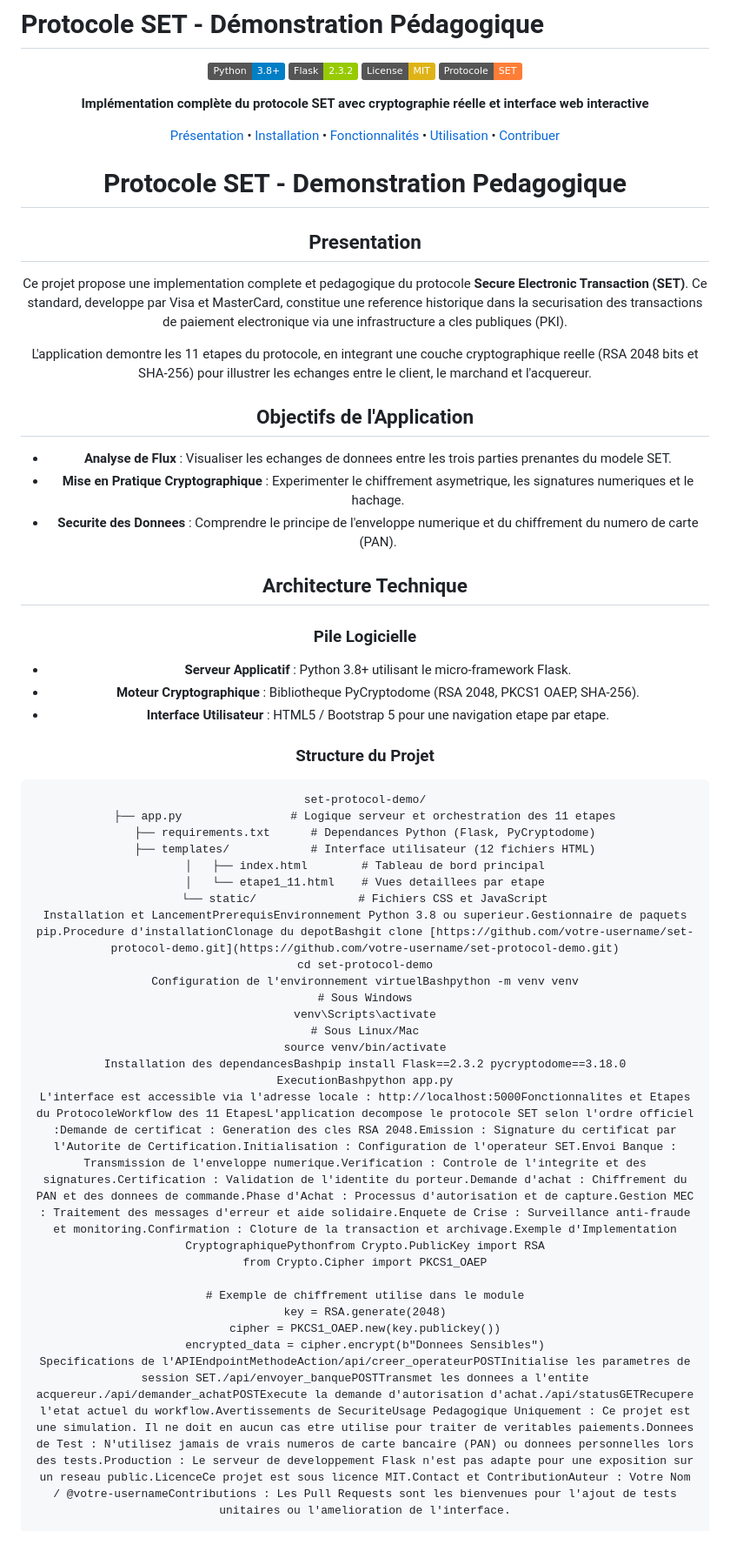
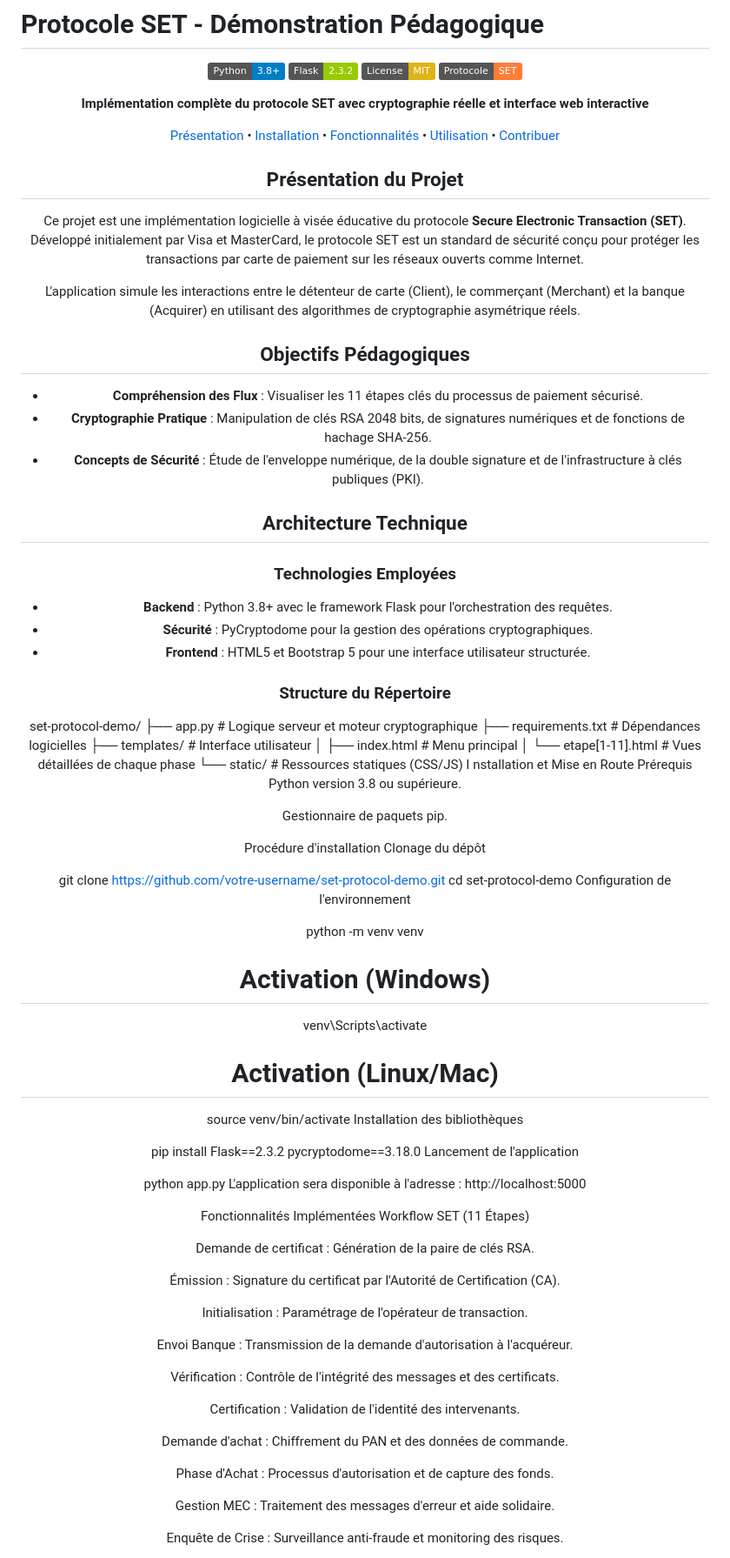
Before and after one commit to Adnan0032/Cryptographie, a Markdown page: README.md, the part around one of its changes. Shown at 87% size. Rendered like a GitHub page; badges without logos.

Commit message:
Mettre à jour le README avec des détails sur le projet
Ajout d'une présentation détaillée du projet, des objectifs pédagogiques et des spécifications de l'API. Mise à jour des sections sur l'installation et le lancement de l'application.

````diff
--- a/README.md
+++ b/README.md
@@ -10,51 +10,81 @@
 **Implémentation complète du protocole SET avec cryptographie réelle et interface web interactive**
 
 [Présentation](#-présentation) • [Installation](#️-installation-rapide) • [Fonctionnalités](#-fonctionnalités) • [Utilisation](#-utilisation) • [Contribuer](#-contribuer)
+## Présentation du Projet
 
-# Protocole SET - Demonstration Pedagogique
+Ce projet est une implémentation logicielle à visée éducative du protocole **Secure Electronic Transaction (SET)**. Développé initialement par Visa et MasterCard, le protocole SET est un standard de sécurité conçu pour protéger les transactions par carte de paiement sur les réseaux ouverts comme Internet.
 
-## Presentation
+L'application simule les interactions entre le détenteur de carte (Client), le commerçant (Merchant) et la banque (Acquirer) en utilisant des algorithmes de cryptographie asymétrique réels.
 
-Ce projet propose une implementation complete et pedagogique du protocole **Secure Electronic Transaction (SET)**. Ce standard, developpe par Visa et MasterCard, constitue une reference historique dans la securisation des transactions de paiement electronique via une infrastructure a cles publiques (PKI).
+## Objectifs Pédagogiques
 
-L'application demontre les 11 etapes du protocole, en integrant une couche cryptographique reelle (RSA 2048 bits et SHA-256) pour illustrer les echanges entre le client, le marchand et l'acquereur.
-
-## Objectifs de l'Application
-
-* **Analyse de Flux** : Visualiser les echanges de donnees entre les trois parties prenantes du modele SET.
-* **Mise en Pratique Cryptographique** : Experimenter le chiffrement asymetrique, les signatures numeriques et le hachage.
-* **Securite des Donnees** : Comprendre le principe de l'enveloppe numerique et du chiffrement du numero de carte (PAN).
+* **Compréhension des Flux** : Visualiser les 11 étapes clés du processus de paiement sécurisé.
+* **Cryptographie Pratique** : Manipulation de clés RSA 2048 bits, de signatures numériques et de fonctions de hachage SHA-256.
+* **Concepts de Sécurité** : Étude de l'enveloppe numérique, de la double signature et de l'infrastructure à clés publiques (PKI).
 
 ## Architecture Technique
 
-### Pile Logicielle
-* **Serveur Applicatif** : Python 3.8+ utilisant le micro-framework Flask.
-* **Moteur Cryptographique** : Bibliotheque PyCryptodome (RSA 2048, PKCS1 OAEP, SHA-256).
-* **Interface Utilisateur** : HTML5 / Bootstrap 5 pour une navigation etape par etape.
+### Technologies Employées
 
-### Structure du Projet
-```text
+* **Backend** : Python 3.8+ avec le framework Flask pour l'orchestration des requêtes.
+* **Sécurité** : PyCryptodome pour la gestion des opérations cryptographiques.
+* **Frontend** : HTML5 et Bootstrap 5 pour une interface utilisateur structurée.
+
+### Structure du Répertoire
 set-protocol-demo/
-├── app.py                # Logique serveur et orchestration des 11 etapes
-├── requirements.txt      # Dependances Python (Flask, PyCryptodome)
-├── templates/            # Interface utilisateur (12 fichiers HTML)
-│   ├── index.html        # Tableau de bord principal
-│   └── etape1_11.html    # Vues detaillees par etape
-└── static/               # Fichiers CSS et JavaScript
-Installation et LancementPrerequisEnvironnement Python 3.8 ou superieur.Gestionnaire de paquets pip.Procedure d'installationClonage du depotBashgit clone [https://github.com/votre-username/set-protocol-demo.git](https://github.com/votre-username/set-protocol-demo.git)
+├── app.py                    # Logique serveur et moteur cryptographique
+├── requirements.txt          # Dépendances logicielles
+├── templates/                # Interface utilisateur
+│   ├── index.html            # Menu principal
+│   └── etape[1-11].html      # Vues détaillées de chaque phase
+└── static/                   # Ressources statiques (CSS/JS)
+I
+nstallation et Mise en Route
+Prérequis
+Python version 3.8 ou supérieure.
+
+Gestionnaire de paquets pip.
+
+Procédure d'installation
+Clonage du dépôt
+
+git clone https://github.com/votre-username/set-protocol-demo.git
 cd set-protocol-demo
-Configuration de l'environnement virtuelBashpython -m venv venv
-# Sous Windows
+Configuration de l'environnement
+
+python -m venv venv
+# Activation (Windows)
 venv\Scripts\activate
-# Sous Linux/Mac
+# Activation (Linux/Mac)
 source venv/bin/activate
-Installation des dependancesBashpip install Flask==2.3.2 pycryptodome==3.18.0
-ExecutionBashpython app.py
-L'interface est accessible via l'adresse locale : http://localhost:5000Fonctionnalites et Etapes du ProtocoleWorkflow des 11 EtapesL'application decompose le protocole SET selon l'ordre officiel :Demande de certificat : Generation des cles RSA 2048.Emission : Signature du certificat par l'Autorite de Certification.Initialisation : Configuration de l'operateur SET.Envoi Banque : Transmission de l'enveloppe numerique.Verification : Controle de l'integrite et des signatures.Certification : Validation de l'identite du porteur.Demande d'achat : Chiffrement du PAN et des donnees de commande.Phase d'Achat : Processus d'autorisation et de capture.Gestion MEC : Traitement des messages d'erreur et aide solidaire.Enquete de Crise : Surveillance anti-fraude et monitoring.Confirmation : Cloture de la transaction et archivage.Exemple d'Implementation CryptographiquePythonfrom Crypto.PublicKey import RSA
-from Crypto.Cipher import PKCS1_OAEP
+Installation des bibliothèques
 
-# Exemple de chiffrement utilise dans le module
-key = RSA.generate(2048)
-cipher = PKCS1_OAEP.new(key.publickey())
-encrypted_data = cipher.encrypt(b"Donnees Sensibles")
-Specifications de l'APIEndpointMethodeAction/api/creer_operateurPOSTInitialise les parametres de session SET./api/envoyer_banquePOSTTransmet les donnees a l'entite acquereur./api/demander_achatPOSTExecute la demande d'autorisation d'achat./api/statusGETRecupere l'etat actuel du workflow.Avertissements de SecuriteUsage Pedagogique Uniquement : Ce projet est une simulation. Il ne doit en aucun cas etre utilise pour traiter de veritables paiements.Donnees de Test : N'utilisez jamais de vrais numeros de carte bancaire (PAN) ou donnees personnelles lors des tests.Production : Le serveur de developpement Flask n'est pas adapte pour une exposition sur un reseau public.LicenceCe projet est sous licence MIT.Contact et ContributionAuteur : Votre Nom / @votre-usernameContributions : Les Pull Requests sont les bienvenues pour l'ajout de tests unitaires ou l'amelioration de l'interface.
+pip install Flask==2.3.2 pycryptodome==3.18.0
+Lancement de l'application
+
+python app.py
+L'application sera disponible à l'adresse : http://localhost:5000
+
+Fonctionnalités Implémentées
+Workflow SET (11 Étapes)
+
+Demande de certificat : Génération de la paire de clés RSA.
+
+Émission : Signature du certificat par l'Autorité de Certification (CA).
+
+Initialisation : Paramétrage de l'opérateur de transaction.
+
+Envoi Banque : Transmission de la demande d'autorisation à l'acquéreur.
+
+Vérification : Contrôle de l'intégrité des messages et des certificats.
+
+Certification : Validation de l'identité des intervenants.
+
+Demande d'achat : Chiffrement du PAN et des données de commande.
+
+Phase d'Achat : Processus d'autorisation et de capture des fonds.
+
+Gestion MEC : Traitement des messages d'erreur et aide solidaire.
+
+Enquête de Crise : Surveillance anti-fraude et monitoring des risques.
+
````
Also changed, not shown: other parts of README.md (+30 -0 lines).
